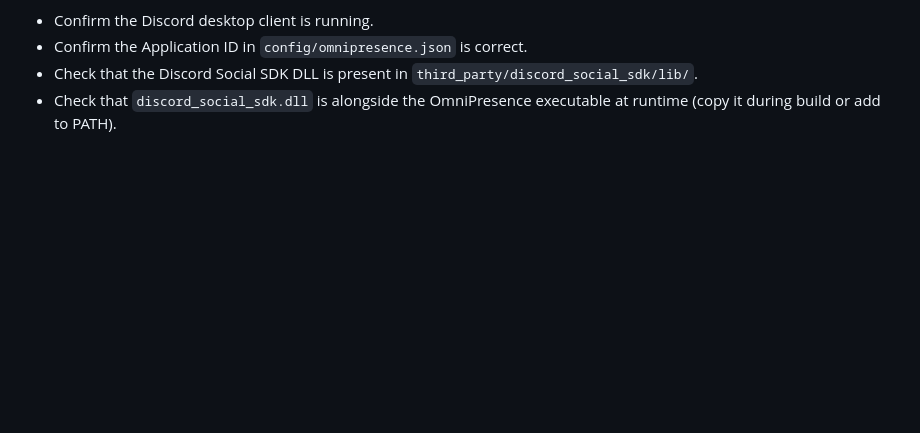
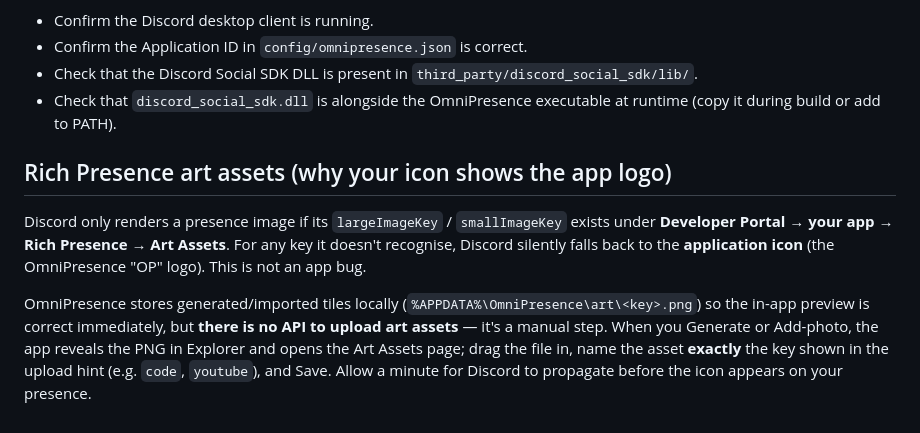
Before and after one commit to jonathanavis96/OmniPresence, a Markdown page: docs/DISCORD_SETUP.md, the part around the change. GitHub-like rendering; blank space fills up the shorter version.

```diff
--- a/docs/DISCORD_SETUP.md
+++ b/docs/DISCORD_SETUP.md
@@ -167,3 +167,17 @@ If the Dashboard shows "Disconnected":
 - Confirm the Application ID in `config/omnipresence.json` is correct.
 - Check that the Discord Social SDK DLL is present in `third_party/discord_social_sdk/lib/`.
 - Check that `discord_social_sdk.dll` is alongside the OmniPresence executable at runtime (copy it during build or add to PATH).
+
+## Rich Presence art assets (why your icon shows the app logo)
+
+Discord only renders a presence image if its `largeImageKey` / `smallImageKey`
+exists under **Developer Portal → your app → Rich Presence → Art Assets**. For any
+key it doesn't recognise, Discord silently falls back to the **application icon**
+(the OmniPresence "OP" logo). This is not an app bug.
+
+OmniPresence stores generated/imported tiles locally (`%APPDATA%\OmniPresence\art\<key>.png`)
+so the in-app preview is correct immediately, but **there is no API to upload art
+assets** — it's a manual step. When you Generate or Add-photo, the app reveals the
+PNG in Explorer and opens the Art Assets page; drag the file in, name the asset
+**exactly** the key shown in the upload hint (e.g. `code`, `youtube`), and Save.
+Allow a minute for Discord to propagate before the icon appears on your presence.
```
Also changed, not shown: docs/DECISIONS.md (+18 -0 lines).
